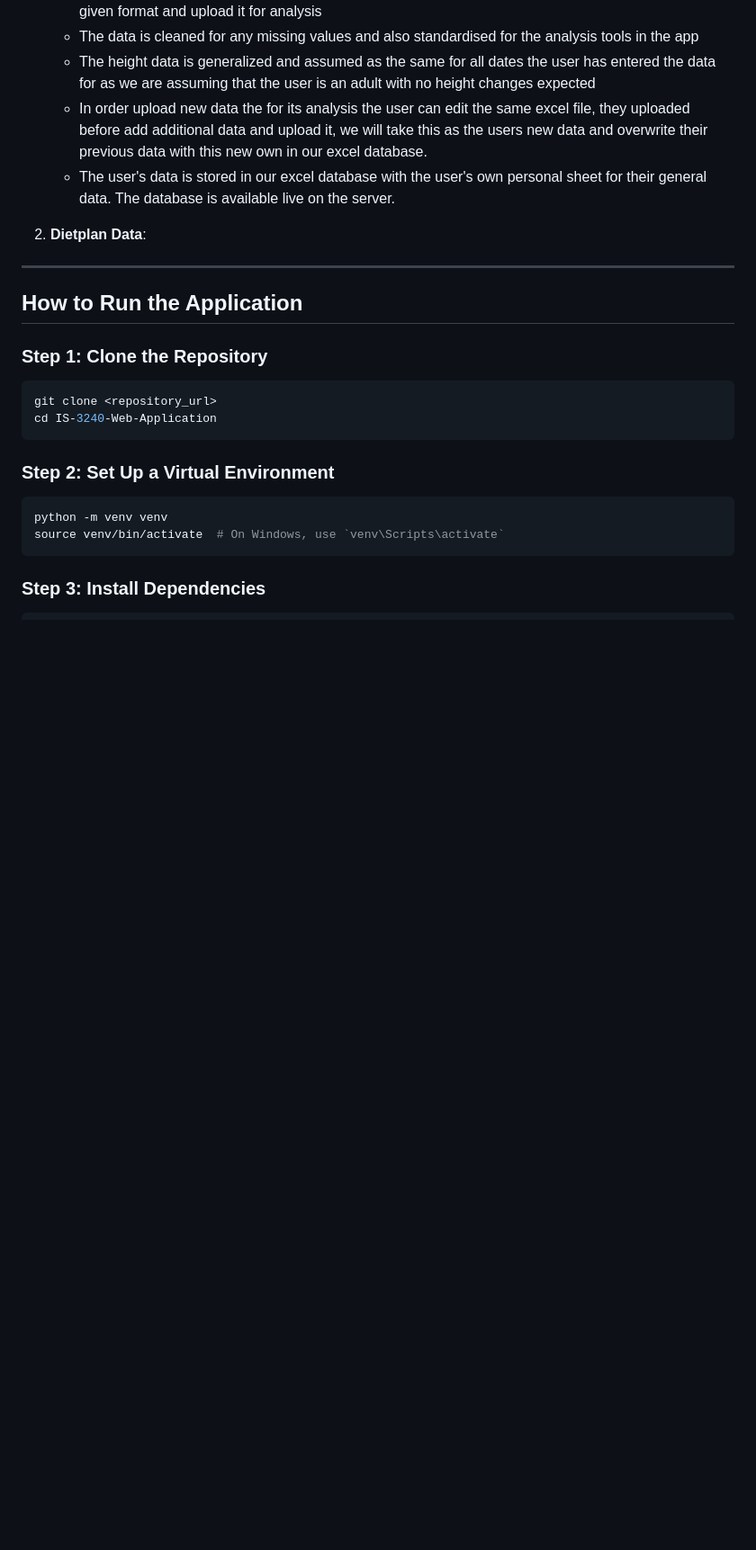
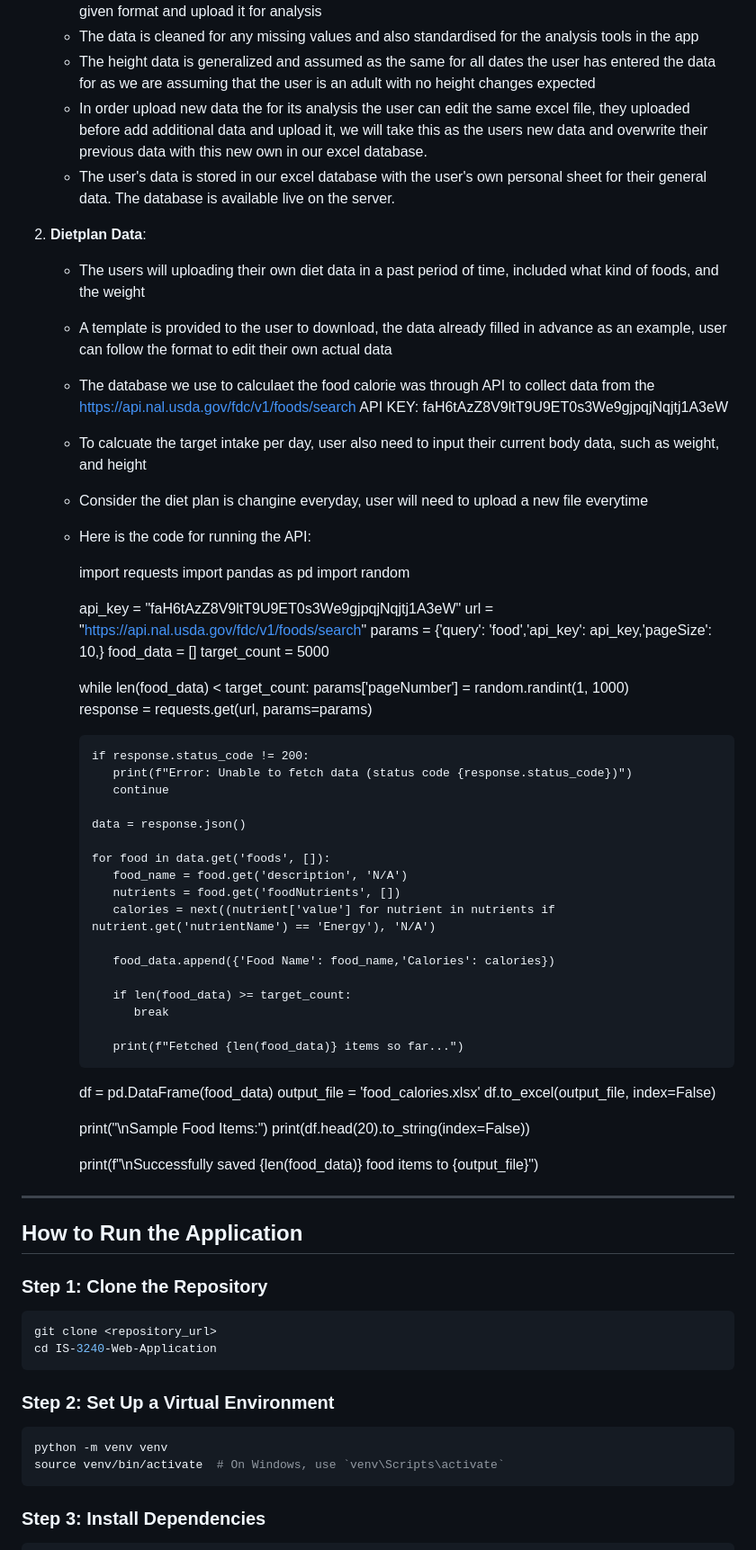
Before and after one commit to ishfaqmalik441/HealthHub, a Markdown page: README.md, the part around the change. Shown at 90% size. Rendered like a GitHub page; blank space fills up the shorter version.

Commit message:
diet plan

```diff
--- a/README.md
+++ b/README.md
@@ -115,6 +115,54 @@ Here is the project's file structure, along with a description of each component
    - The user's data is stored in our excel database with the user's own personal sheet for their general data. The database is available live on the server.
 
 2. **Dietplan Data**:
+   - The users will uploading their own diet data in a past period of time, included what kind of foods, and the weight
+   - A template is provided to the user to download, the data already filled in advance as an example, user can follow the format to edit their own actual data
+   - The database we use to calculaet the food calorie was through API to collect data from the https://api.nal.usda.gov/fdc/v1/foods/search API KEY: faH6tAzZ8V9ltT9U9ET0s3We9gjpqjNqjtj1A3eW
+   - To calcuate the target intake per day, user also need to input their current body data, such as weight, and height
+   - Consider the diet plan is changine everyday, user will need to upload a new file everytime
+   - Here is the code for running the API:
+
+      import requests
+      import pandas as pd
+      import random
+
+      api_key = "faH6tAzZ8V9ltT9U9ET0s3We9gjpqjNqjtj1A3eW"
+      url = "https://api.nal.usda.gov/fdc/v1/foods/search"
+      params = {'query': 'food','api_key': api_key,'pageSize': 10,}
+      food_data = []
+      target_count = 5000
+
+      while len(food_data) < target_count:
+         params['pageNumber'] = random.randint(1, 1000)
+         response = requests.get(url, params=params)
+
+
+         if response.status_code != 200:
+            print(f"Error: Unable to fetch data (status code {response.status_code})")
+            continue
+
+         data = response.json()
+
+         for food in data.get('foods', []):
+            food_name = food.get('description', 'N/A')
+            nutrients = food.get('foodNutrients', [])
+            calories = next((nutrient['value'] for nutrient in nutrients if nutrient.get('nutrientName') == 'Energy'), 'N/A')
+
+            food_data.append({'Food Name': food_name,'Calories': calories})
+
+            if len(food_data) >= target_count:
+               break
+
+            print(f"Fetched {len(food_data)} items so far...")
+
+      df = pd.DataFrame(food_data)
+      output_file = 'food_calories.xlsx'
+      df.to_excel(output_file, index=False)
+
+      print("\nSample Food Items:")
+      print(df.head(20).to_string(index=False))
+
+      print(f"\nSuccessfully saved {len(food_data)} food items to {output_file}")
 ---
 
 
```
